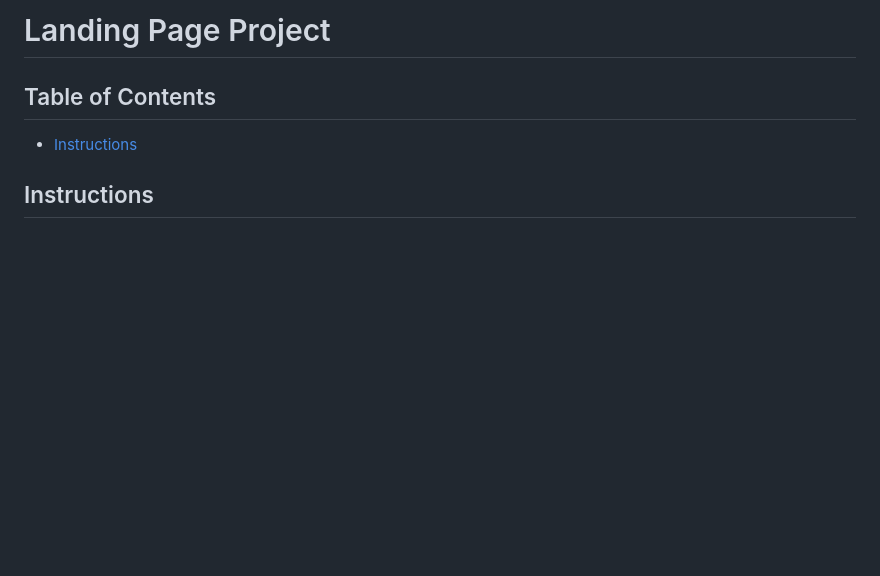
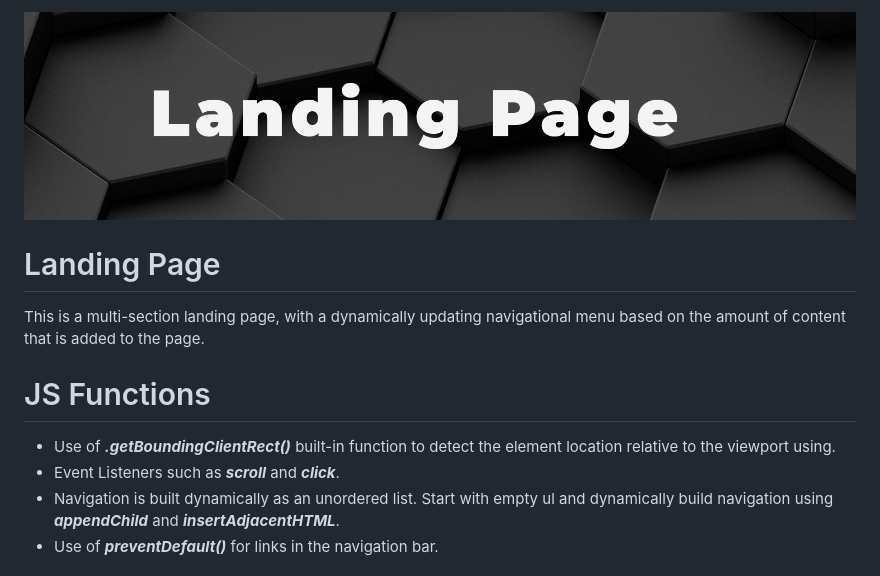
Before and after one commit to Nihillux/Landing-Page, a Markdown page: README.md, the part around the change printed below. GitHub-like rendering; pictures changed too: images/lpbanner.jpg (added); blank space fills up the shorter version.

```diff
--- a/README.md
+++ b/README.md
@@ -1,8 +1,12 @@
-# Landing Page Project
+![Landing Page](images/lpbanner.jpg)
 
-## Table of Contents
+# Landing Page
 
-* [Instructions](#instructions)
+This is a multi-section landing page, with a dynamically updating navigational menu based on the amount of content that is added to the page.
 
-## Instructions
+# JS Functions
+- Use of ***.getBoundingClientRect()*** built-in function to detect the element location relative to the viewport using.
+- Event Listeners such as ***scroll*** and ***click***.
+- Navigation is built dynamically as an unordered list. Start with empty ul and dynamically build navigation using ***appendChild*** and ***insertAdjacentHTML***.
+- Use of ***preventDefault()*** for links in the navigation bar.
 
```
Also changed, not shown: other parts of README.md (+3 -8 lines), 2 other files.
